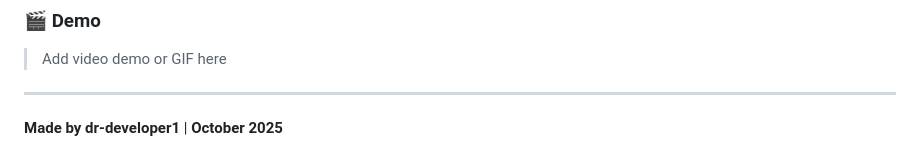
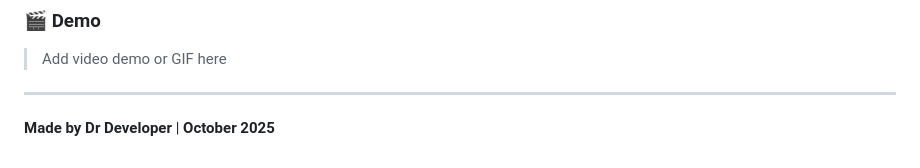
Before and after one commit to dr-developer1/poc_flutter_3d, a Markdown page: README.md, the part around the change. Drawn GitHub-style.

Commit message:
fix: correct author name in README

```diff
--- a/README.md
+++ b/README.md
@@ -269,4 +269,4 @@ This project is for educational purposes.
 
 ---
 
-**Made by dr-developer1** | **October 2025**
+**Made by Dr Developer** | **October 2025**
```
